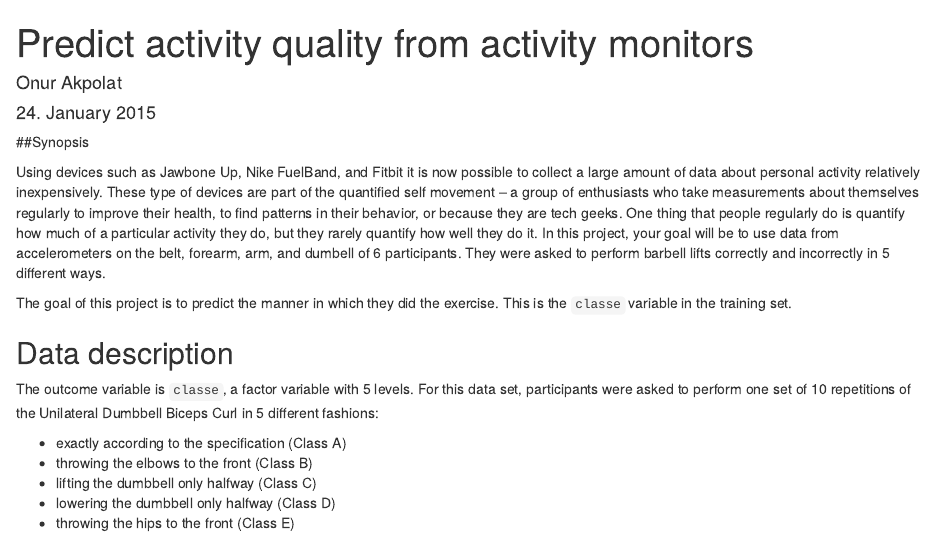
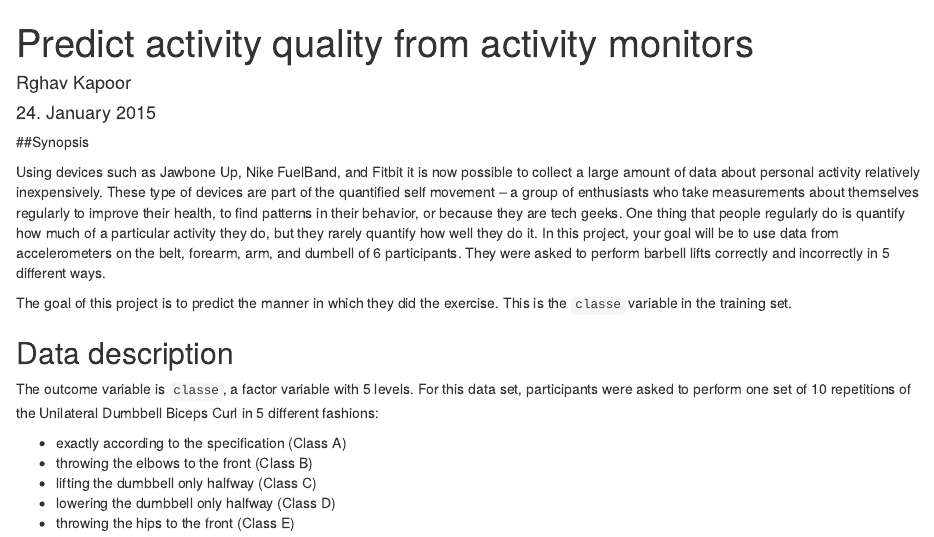
Before and after one commit to raghaxvv/PracticalMachineLearning_Project, an R Markdown document (Practical_ML_Course_Project.Rmd): the page in a window 1100 px wide, from its top. Rendered offline with R 4.5, knitr and Pandoc, with nearby package versions; some code elsewhere in the file could not run offline.

Commit message:
Update Practical_ML_Course_Project.Rmd

```diff
--- a/Practical_ML_Course_Project.Rmd
+++ b/Practical_ML_Course_Project.Rmd
@@ -1,6 +1,6 @@
 ---
 title: "Predict activity quality from activity monitors"
-author: "Onur Akpolat"
+author: "Rghav Kapoor"
 date: "24. January 2015"
 output:
   html_document:
```
